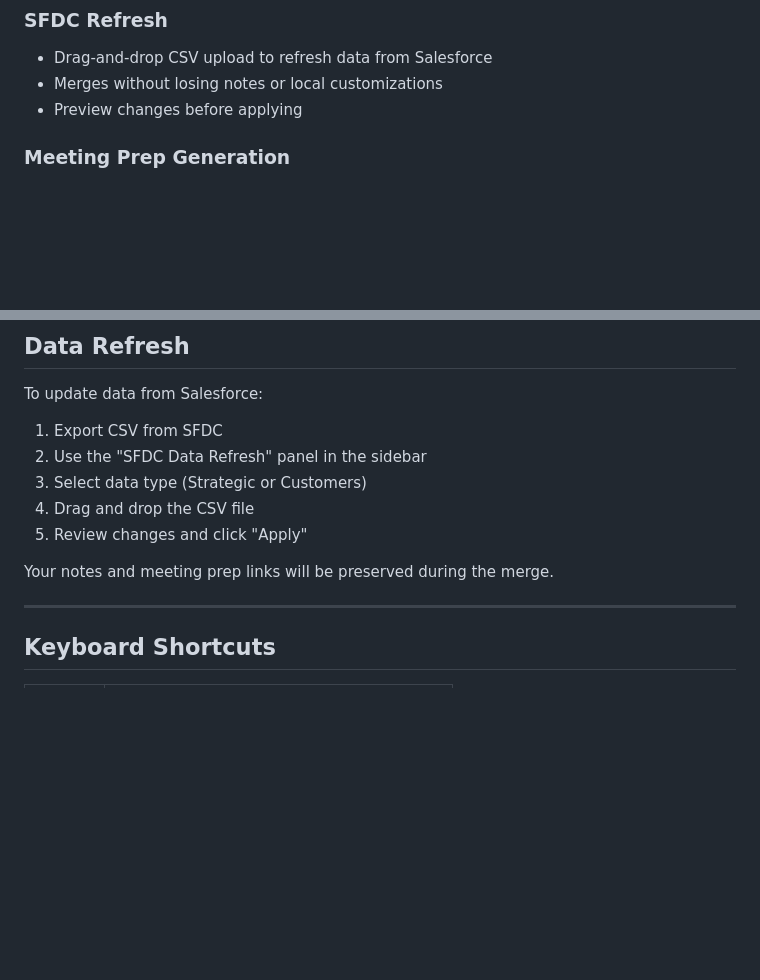
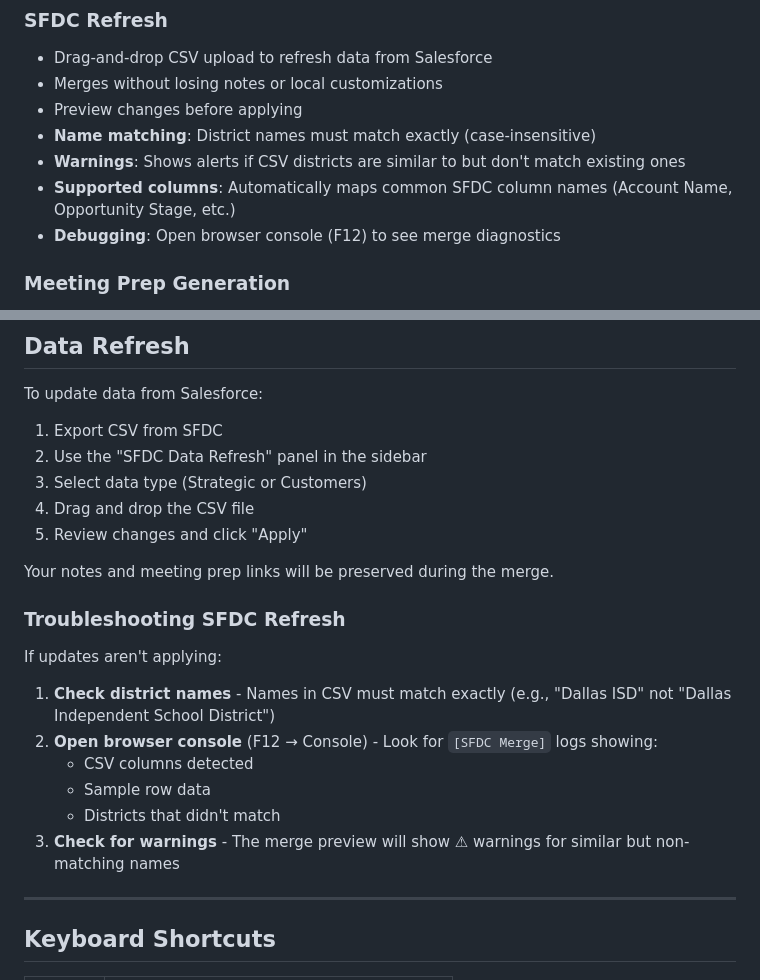
Before and after one commit to SeanEdia/EdiaStratMap, a Markdown page: README.md, 2 parts joined by grey strips. Rendered like a GitHub page; blank space fills up the shorter version.

Commit message:
Update README with SFDC merge troubleshooting
- Document name matching requirements
- Add troubleshooting section for merge issues
- Note console debugging feature

https://claude.ai/code/session_01MjDWEtGPmcvBvHHnXs58am

```diff
--- a/README.md
+++ b/README.md
@@ -52,6 +52,10 @@ Press **Escape** or click outside to close.
 - Drag-and-drop CSV upload to refresh data from Salesforce
 - Merges without losing notes or local customizations
 - Preview changes before applying
+- **Name matching**: District names must match exactly (case-insensitive)
+- **Warnings**: Shows alerts if CSV districts are similar to but don't match existing ones
+- **Supported columns**: Automatically maps common SFDC column names (Account Name, Opportunity Stage, etc.)
+- **Debugging**: Open browser console (F12) to see merge diagnostics
 
 ### Meeting Prep Generation
 - One-click **"Generate Meeting Prep"** button in account popups
@@ -97,6 +101,16 @@ To update data from Salesforce:
 
 Your notes and meeting prep links will be preserved during the merge.
 
+### Troubleshooting SFDC Refresh
+
+If updates aren't applying:
+1. **Check district names** - Names in CSV must match exactly (e.g., "Dallas ISD" not "Dallas Independent School District")
+2. **Open browser console** (F12 → Console) - Look for `[SFDC Merge]` logs showing:
+   - CSV columns detected
+   - Sample row data
+   - Districts that didn't match
+3. **Check for warnings** - The merge preview will show ⚠ warnings for similar but non-matching names
+
 ---
 
 ## Keyboard Shortcuts
```
